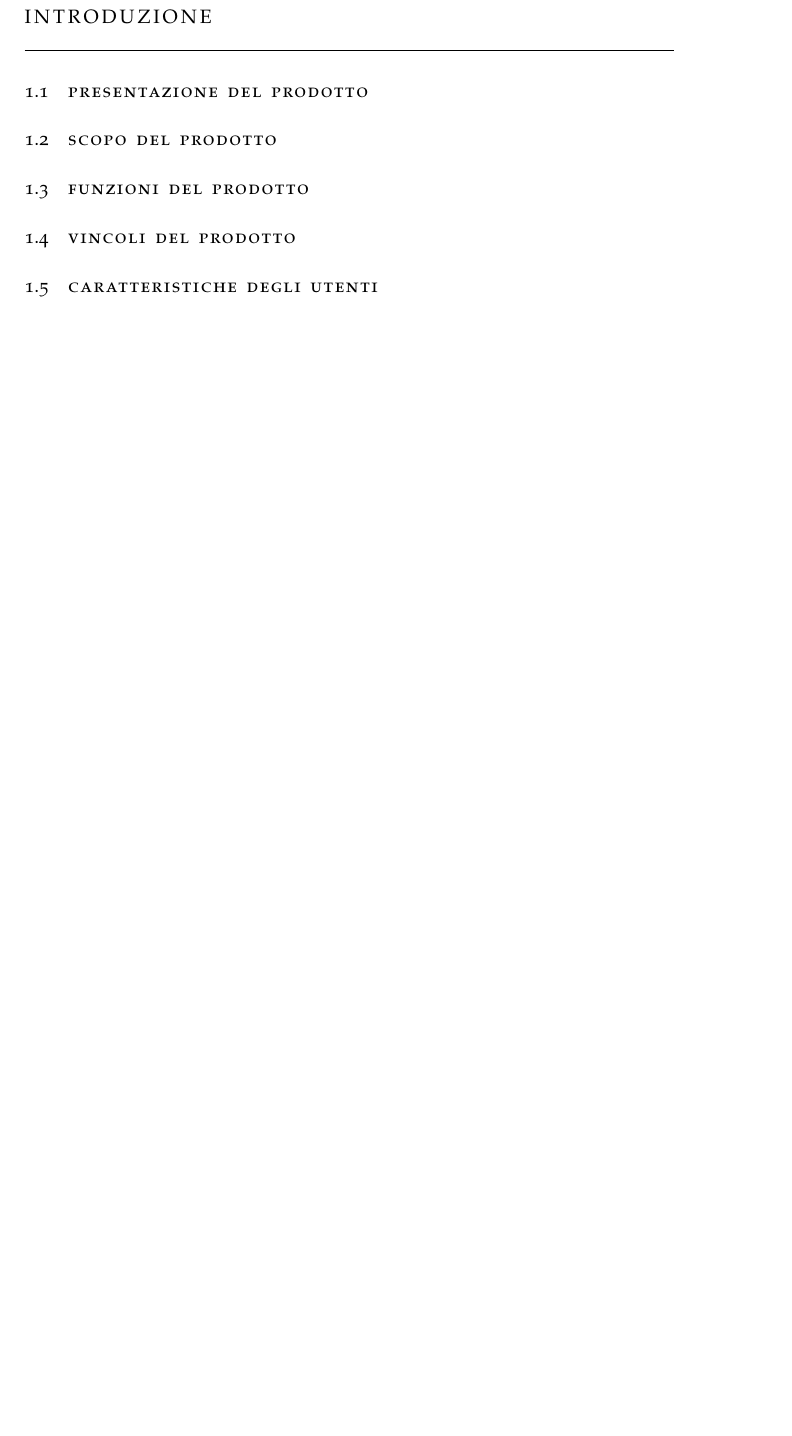
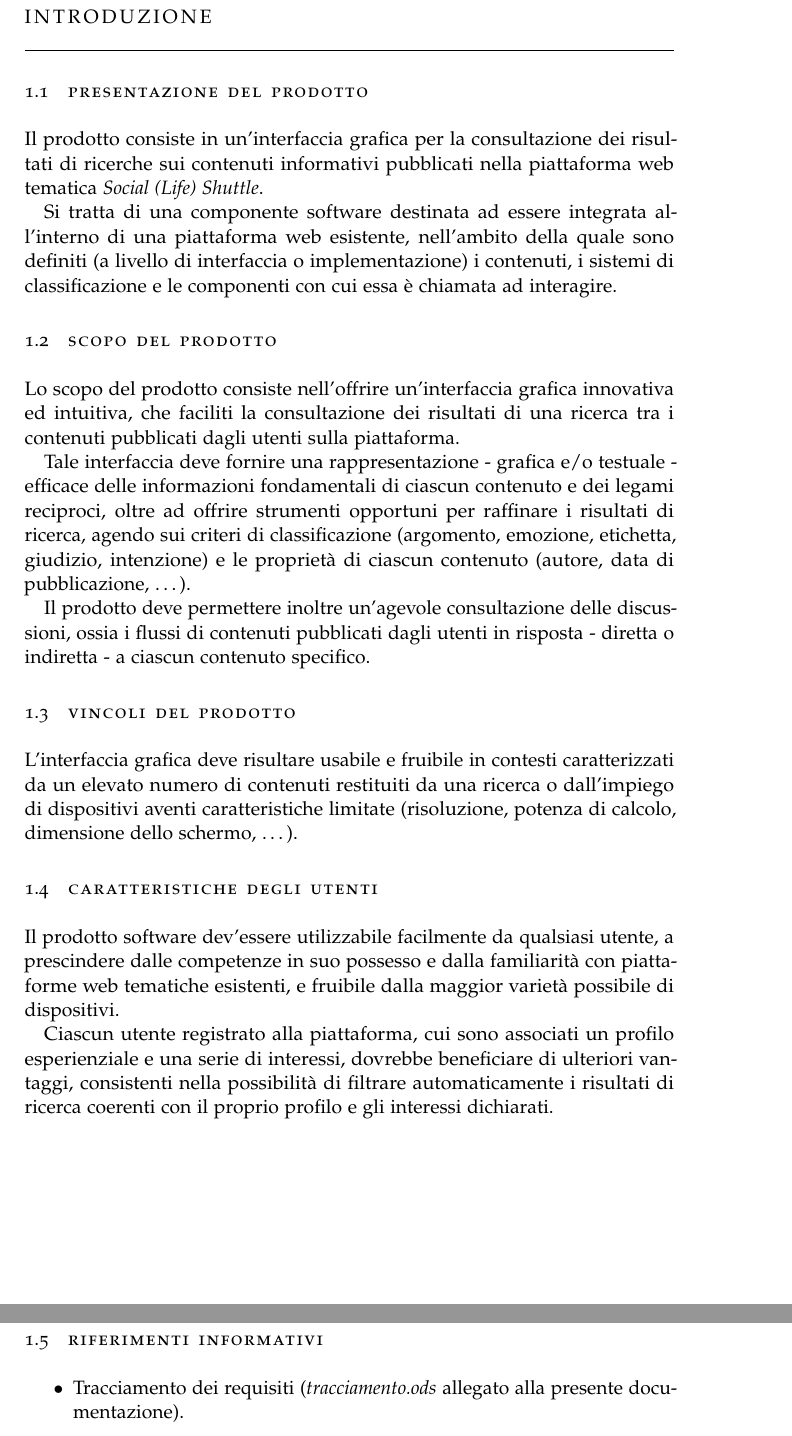
Before and after one commit to nicola88/unipd-stage, a LaTeX thesis (materiale/settimana-v/analisi-requisiti.tex): part of page 5 of 26 before the commit and two parts of pages 6 and 7 of 30 after it, the two joined at a grey line, cut so that both start at the same text, the shorter picture padded with empty space. The pictures show the PDF file materiale/settimana-v/analisi-requisiti.pdf that the author committed with the source.

Commit message:
2012-10-14: versione RC del documento di analisi dei requisiti (inclusi diagrammi UML)

```diff
--- a/materiale/settimana-v/analisi-requisiti.tex
+++ b/materiale/settimana-v/analisi-requisiti.tex
@@ -44,18 +47,34 @@
 
 	\section{Presentazione del prodotto}
 	\label{sec:stage:ar:intro:presentazione}
+	Il prodotto consiste in un'interfaccia grafica per la consultazione dei risultati di ricerche sui contenuti informativi pubblicati nella piattaforma web tematica \textit{Social (Life) Shuttle}.
+
+	Si tratta di una componente software destinata ad essere integrata all'interno di una piattaforma web esistente, nell'ambito della quale sono definiti (a livello di interfaccia o implementazione) i contenuti, i sistemi di classificazione e le componenti con cui essa è chiamata ad interagire.
 
 	\section{Scopo del prodotto}
 	\label{sec:stage:ar:intro:scopo}
+	Lo scopo del prodotto consiste nell'offrire un'interfaccia grafica innovativa ed intuitiva, che faciliti la consultazione dei risultati di una ricerca tra i contenuti pubblicati dagli utenti sulla piattaforma.
 
-	\section{Funzioni del prodotto}
-	\label{sec:stage:ar:intro:funzioni}
+	Tale interfaccia deve fornire una rappresentazione - grafica e/o testuale - efficace delle informazioni fondamentali di ciascun contenuto e dei legami reciproci, oltre ad offrire strumenti opportuni per raffinare i risultati di ricerca, agendo sui criteri di classificazione (argomento, emozione, etichetta, giudizio, intenzione) e le proprietà di ciascun contenuto (autore, data di pubblicazione, \ldots).
+
+	Il prodotto deve permettere inoltre un'agevole consultazione delle discussioni, ossia i flussi di contenuti pubblicati dagli utenti in risposta - diretta o indiretta - a ciascun contenuto specifico.
 
 	\section{Vincoli del prodotto}
 	\label{sec:stage:ar:intro:vincoli}
+	L'interfaccia grafica deve risultare usabile e fruibile in contesti caratterizzati da un elevato numero di contenuti restituiti da una ricerca o dall'impiego di dispositivi aventi caratteristiche limitate (risoluzione, potenza di calcolo, dimensione dello schermo, \ldots).
 
 	\section{Caratteristiche degli utenti}
 	\label{sec:stage:ar:intro:utenti}
+	Il prodotto software dev'essere utilizzabile facilmente da qualsiasi utente, a prescindere dalle competenze in suo possesso e dalla familiarità con piattaforme web tematiche esistenti, e fruibile dalla maggior varietà possibile di dispositivi.
+
+	Ciascun utente registrato alla piattaforma, cui sono associati un profilo esperienziale e una serie di interessi, dovrebbe beneficiare di ulteriori vantaggi, consistenti nella possibilità di filtrare automaticamente i risultati di ricerca coerenti con il proprio profilo e gli interessi dichiarati.
+
+	\section{Riferimenti informativi}
+	\label{sec:stage:ar:intro:riferimenti}
+
+	\begin{itemize}
+	\item Tracciamento dei requisiti (\textit{tracciamento.ods} allegato alla presente documentazione).
+	\end{itemize}
 
 	\chapter{Casi d'uso}
 	\label{ch:stage:ar:uc}
@@ -65,3 +90,6 @@
+		\end{center}
+	\end{figure}
+
 	Il diagramma dei casi d'uso (v. figura \ldots) descrive l'interazione dell'utente per eseguire una ricerca sui contenuti pubblicati nella piattaforma.
 
 	Il primo passo\marginpar{Criteri di ricerca} consiste nell'inserire le chiavi di ricerca (\nameref{sec:stage:ar:uc:1_1}), che possono rappresentare etichette del dizionario assegnate ai contenuti o frasi citate all'interno di questi ultimi, nel titolo o nel corpo: l'utente può quindi restringere l'ambito di ricerca alle sole etichette o frasi (\nameref{sec:stage:ar:uc:1_2}).
@@ -178,3 +212,6 @@
+		\end{center}
+	\end{figure}
+
 	Questo diagramma dei casi d'uso (vedi \ldots) mostra le possibilità offerte all'utente per raffinare i criteri di ricerca così da ridurre la dimensione e migliorare la qualità e l'attinenza dei risultati di ricerca.
 
 	L'utente può intervenire su un'ampia varietà di parametri, suddivisi tra criteri di classificazione e proprietà dei contenuti.
@@ -539,6 +576,15 @@
 	% SECTION
 	\section{UC.3 - Consultazione dei risultati di ricerca}
 	\label{ch:stage:ar:uc:3}
+
+	\begin{figure}[ht]
+		\begin{center}
+	    	\includegraphics[width=12cm]{uc_3.png}
+			\label{gfx:uc:3}
+			\caption{UC.3 - Consultazione dei risultati di ricerca}
+		\end{center}
+	\end{figure}
+
 	Il diagramma dei casi d'uso descrive le modalità di consultazione dei contenuti individuati dalla ricerca, delle relative informazioni e delle reciproche relazioni.
 
 	\subsection[UC.3.1]{UC.3.1 - Visualizzare il grado di attinenza di un contenuto}
@@ -662,6 +717,12 @@
 
 	\chapter{Requisiti}
 	\label{ch:stage:ar:requisiti}
+
+	In questo capitolo sono illustrati i requisiti del sistema software, classificati in:
+	\begin{itemize}
+	\item \textsc{obbligatori}: si tratta di requisiti il cui soddisfacimento è indispensabile per il corretto funzionamento del sistema;
+	\item \textsc{desiderabili}: si tratta di requisiti il cui soddisfacimento conferisce un valore aggiunto al prodotto.
+	\end{itemize}
 
 	\section{Requisiti funzionali obbligatori}
 	\label{ch:stage:ar:requisiti:ob}
```
Also changed, not shown: materiale/settimana-v/analisi-requisiti.pdf, materiale/settimana-v/uc_1.png (added), materiale/settimana-v/uc_2.png (added), materiale/settimana-v/uc_3.png (added), materiale/settimana-v/uc_4.png (added), materiale/settimana-v/analisi-requisiti.tex (30 more changed lines), 6 other files.
